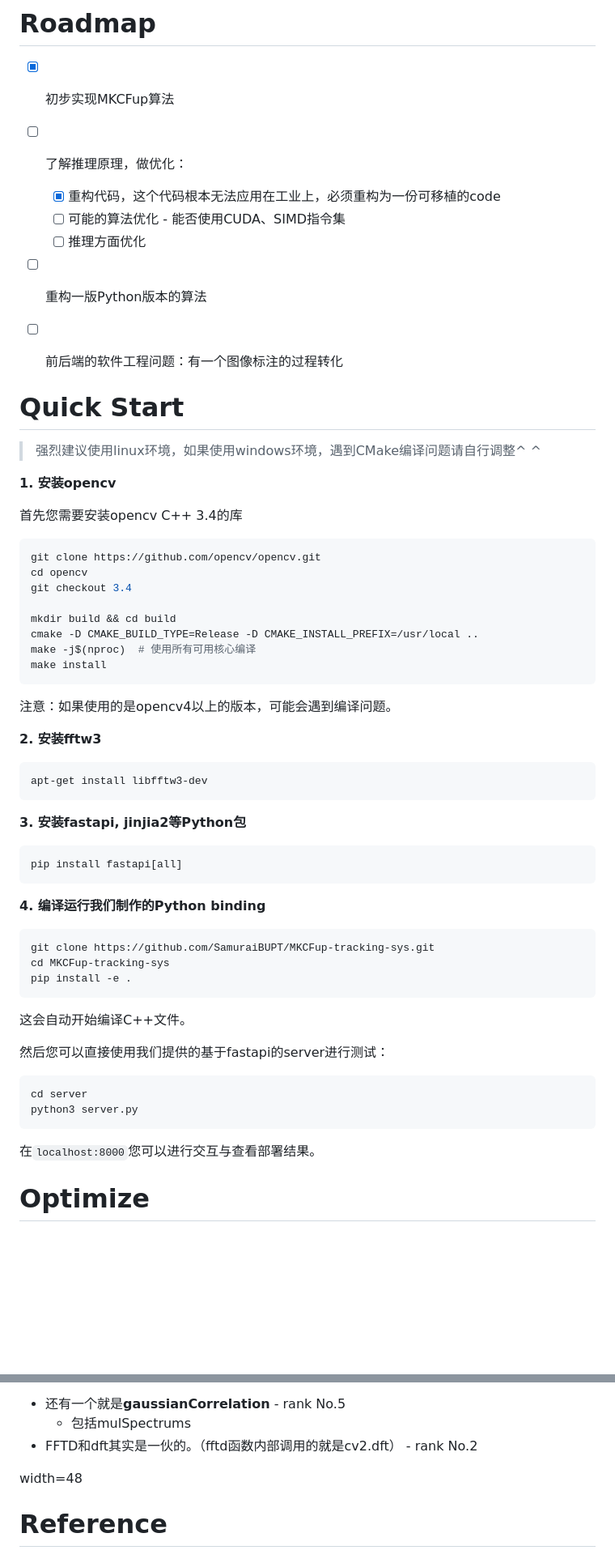
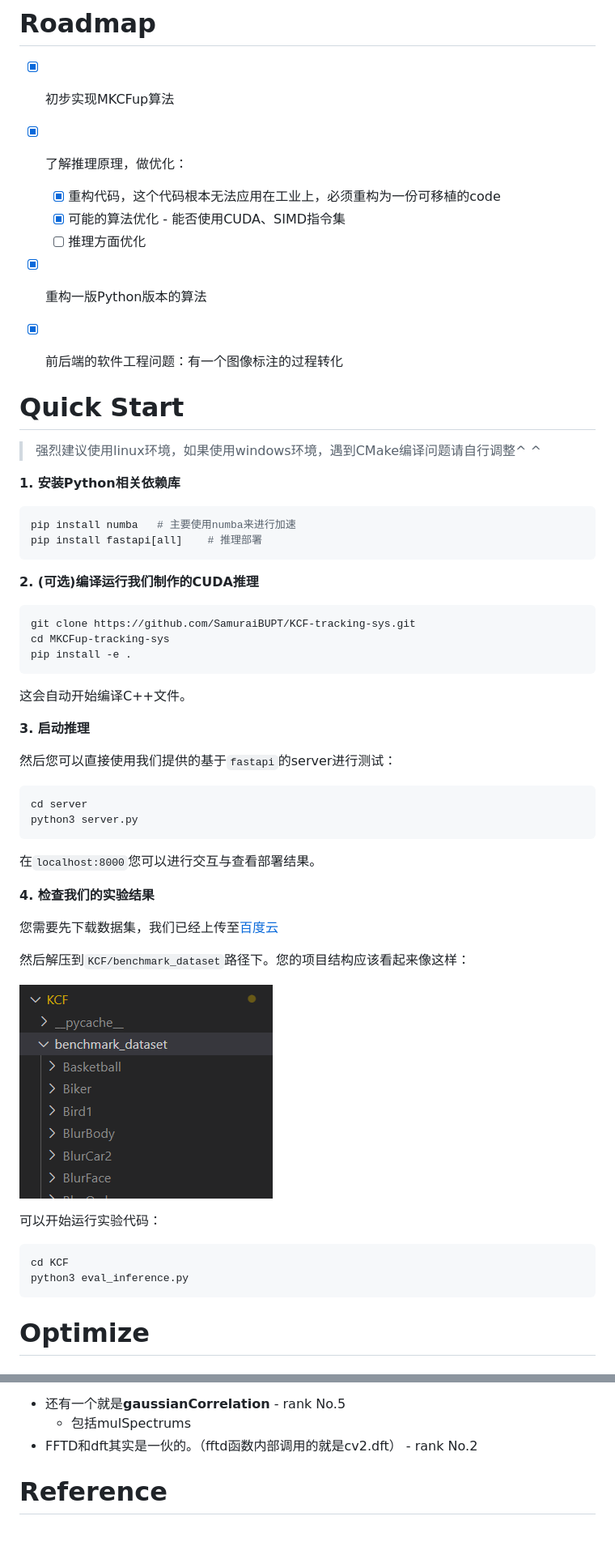
Before and after one commit to SamuraiBUPT/cuKCF-tracking-sys, a Markdown page: README.md, 2 parts joined by grey strips. Shown: that part at 81% size. Rendered like a GitHub page; pictures changed too: docs/stucture.png (added); blank space fills up the shorter version.

````diff
--- a/README.md
+++ b/README.md
@@ -22,12 +22,12 @@
 
 + [x] 初步实现MKCFup算法
 
-+ [ ] 了解推理原理，做优化：
++ [x] 了解推理原理，做优化：
   + [x] 重构代码，这个代码根本无法应用在工业上，必须重构为一份可移植的code
-  + [ ] 可能的算法优化 - 能否使用CUDA、SIMD指令集
+  + [x] 可能的算法优化 - 能否使用CUDA、SIMD指令集
   + [ ] 推理方面优化
-+ [ ] 重构一版Python版本的算法
-+ [ ] 前后端的软件工程问题：有一个图像标注的过程转化
++ [x] 重构一版Python版本的算法
++ [x] 前后端的软件工程问题：有一个图像标注的过程转化
 
 
 
@@ -37,45 +37,21 @@
 
 
 
-__1. 安装opencv__
-
-首先您需要安装opencv C++ 3.4的库
+__1. 安装Python相关依赖库__
 
 ```bash
-git clone https://github.com/opencv/opencv.git
-cd opencv
-git checkout 3.4
-
-mkdir build && cd build
-cmake -D CMAKE_BUILD_TYPE=Release -D CMAKE_INSTALL_PREFIX=/usr/local ..
-make -j$(nproc)  # 使用所有可用核心编译
-make install
-```
-
-注意：如果使用的是opencv4以上的版本，可能会遇到编译问题。
-
-
-
-__2. 安装fftw3__
-
-```bash
-apt-get install libfftw3-dev
+pip install numba	# 主要使用numba来进行加速
+pip install fastapi[all]	# 推理部署
 ```
 
 
 
-__3. 安装fastapi, jinjia2等Python包__
-
-```
-pip install fastapi[all]
-```
 
 
-
-__4. 编译运行我们制作的Python binding__
+__2. (可选)编译运行我们制作的CUDA推理__
 
 ```bash
-git clone https://github.com/SamuraiBUPT/MKCFup-tracking-sys.git
+git clone https://github.com/SamuraiBUPT/KCF-tracking-sys.git
 cd MKCFup-tracking-sys
 pip install -e .
 ```
@@ -84,7 +60,9 @@ pip install -e .
 
 
 
-然后您可以直接使用我们提供的基于fastapi的server进行测试：
+__3. 启动推理__
+
+然后您可以直接使用我们提供的基于`fastapi`的server进行测试：
 
 ```bash
 cd server
@@ -92,6 +70,23 @@ python3 server.py
 ```
 
 在`localhost:8000`您可以进行交互与查看部署结果。
+
+
+
+__4. 检查我们的实验结果__
+
+您需要先下载数据集，我们已经上传至[百度云](https://pan.baidu.com/s/1uOhKJgo-B3ZiKuc2RJi2TQ?pwd=5rj6)
+
+然后解压到`KCF/benchmark_dataset`路径下。您的项目结构应该看起来像这样：
+
+![image-20240520155941149](docs/stucture.png)
+
+可以开始运行实验代码：
+
+```bash
+cd KCF
+python3 eval_inference.py
+```
 
 
 
@@ -137,8 +132,6 @@ __初步profile结果：__
 + FFTD和dft其实是一伙的。（fftd函数内部调用的就是cv2.dft） - rank No.2
 
 
-
-width=48
 
 
 
````
Also changed, not shown: other parts of README.md (+1 -1 lines), README/profile1.png (deleted).
